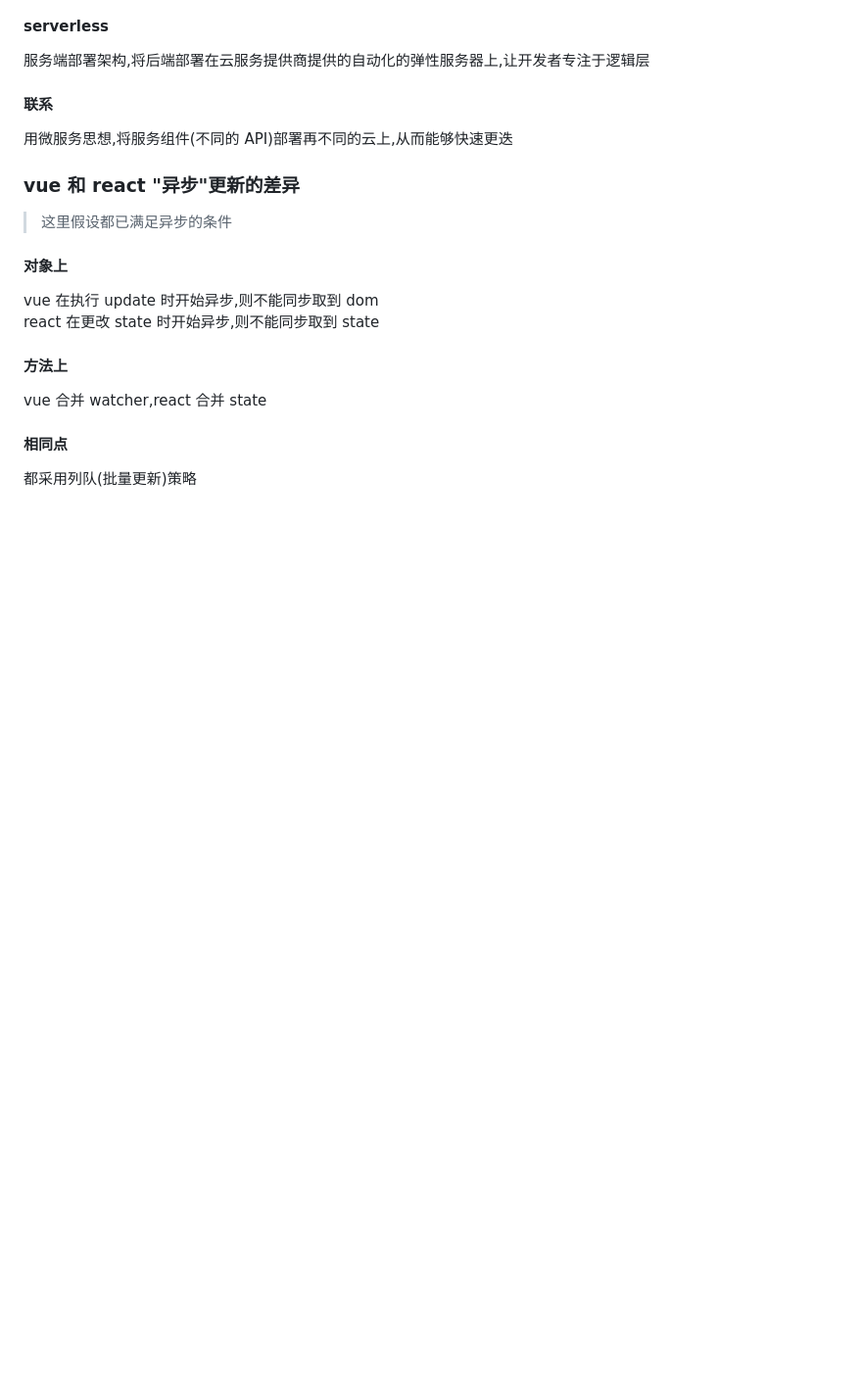
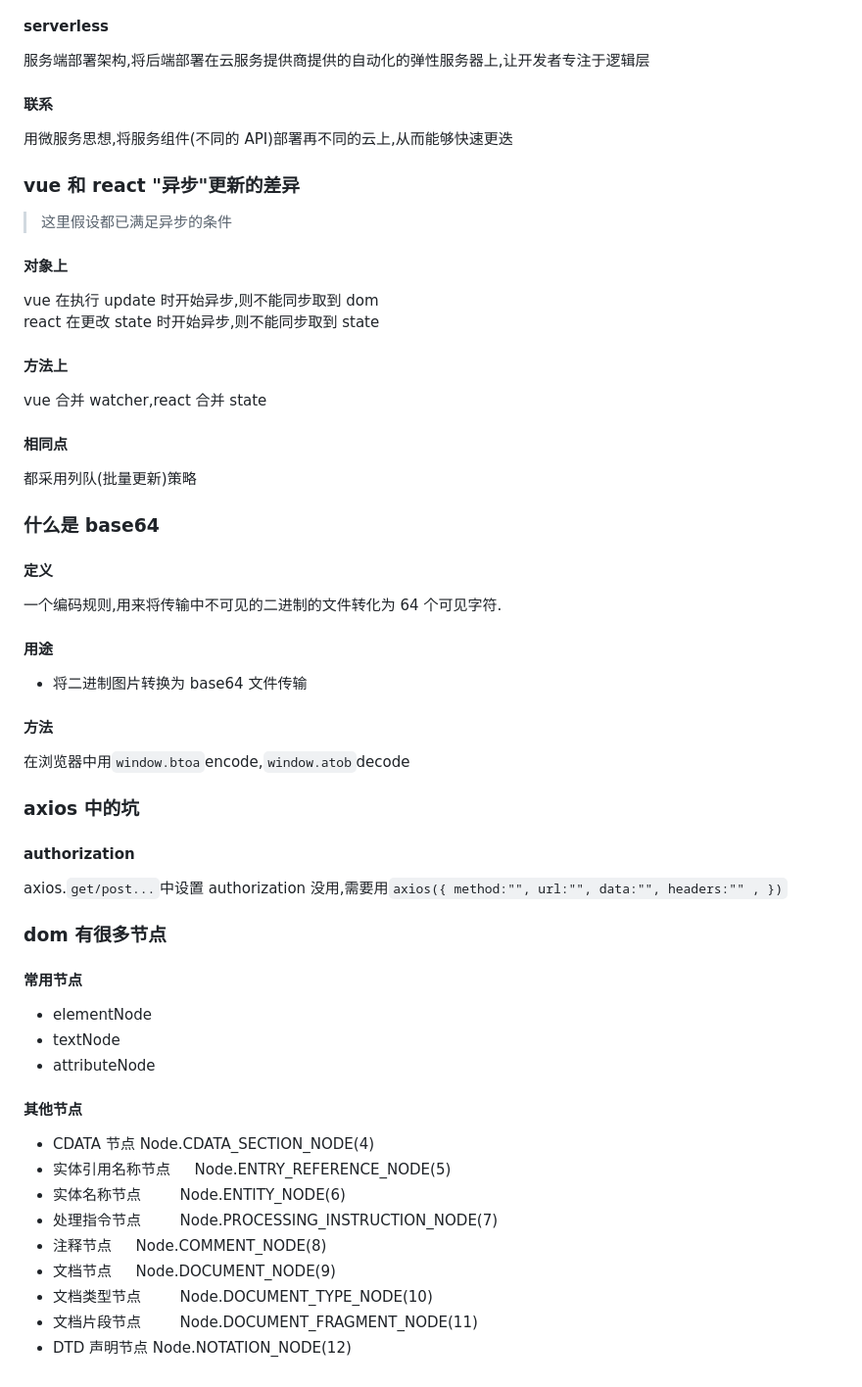
Before and after one commit to scout9ll/my_gatsby_blog, a Markdown page: src/notes/W1.md, the part around the change. Shown: that part at 98% size. GitHub-like rendering; blank space fills up the shorter version.

```diff
--- a/src/notes/W1.md
+++ b/src/notes/W1.md
@@ -453,3 +453,43 @@ vue 合并 watcher,react 合并 state
 #### 相同点
 
 都采用列队(批量更新)策略
+
+### 什么是 base64
+
+#### 定义
+
+一个编码规则,用来将传输中不可见的二进制的文件转化为 64 个可见字符.
+
+#### 用途
+
+- 将二进制图片转换为 base64 文件传输
+
+#### 方法
+
+在浏览器中用`window.btoa`encode,`window.atob`decode
+
+### axios 中的坑
+
+#### authorization
+
+axios.`get/post...`中设置 authorization 没用,需要用`axios({ method:"", url:"", data:"", headers:"" , })`
+
+### dom 有很多节点
+
+#### 常用节点
+
+- elementNode
+- textNode
+- attributeNode
+
+#### 其他节点
+
+- CDATA 节点 Node.CDATA_SECTION_NODE(4)
+- 实体引用名称节点 　 Node.ENTRY_REFERENCE_NODE(5)
+- 实体名称节点 　　 Node.ENTITY_NODE(6)
+- 处理指令节点 　　 Node.PROCESSING_INSTRUCTION_NODE(7)
+- 注释节点 　 Node.COMMENT_NODE(8)
+- 文档节点 　 Node.DOCUMENT_NODE(9)
+- 文档类型节点 　　 Node.DOCUMENT_TYPE_NODE(10)
+- 文档片段节点 　　 Node.DOCUMENT_FRAGMENT_NODE(11)
+- DTD 声明节点 Node.NOTATION_NODE(12)
```
Also changed, not shown: src/images/steve911-logo.png (added), 6 other files.
